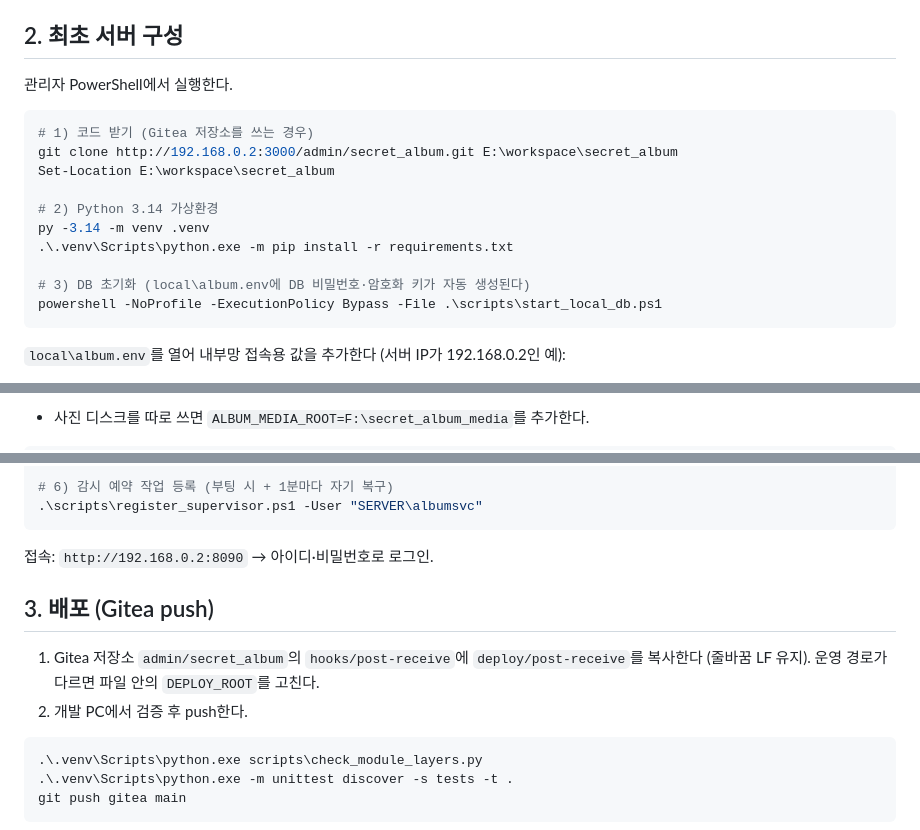
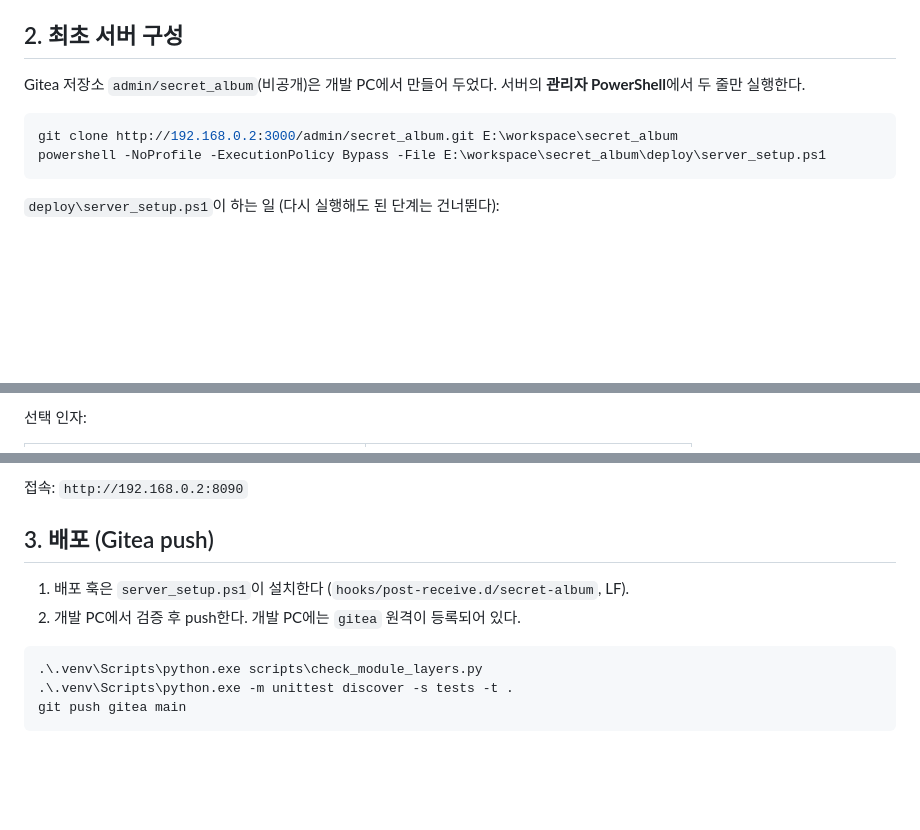
Before and after one commit to mohenz/secret_album, a Markdown page: docs/operations_guide.md, 3 parts joined by grey strips. Drawn GitHub-style; blank space fills up the shorter version.

Commit message:
Document one-time server setup in the operations guide
Co-Authored-By: Claude Opus 5.5 <noreply@anthropic.com>

````diff
--- a/docs/operations_guide.md
+++ b/docs/operations_guide.md
@@ -18,20 +18,12 @@
 
 ## 2. 최초 서버 구성
 
-관리자 PowerShell에서 실행한다.
+Gitea 저장소 `admin/secret_album`(비공개)은 개발 PC에서 만들어 두었다. 서버의 **관리자 PowerShell**에서 두 줄만 실행한다.
 
 ```powershell
-# 1) 코드 받기 (Gitea 저장소를 쓰는 경우)
 git clone http://192.168.0.2:3000/admin/secret_album.git E:\workspace\secret_album
-Set-Location E:\workspace\secret_album
-
-# 2) Python 3.14 가상환경
-py -3.14 -m venv .venv
-.\.venv\Scripts\python.exe -m pip install -r requirements.txt
-
-# 3) DB 초기화 (local\album.env에 DB 비밀번호·암호화 키가 자동 생성된다)
-powershell -NoProfile -ExecutionPolicy Bypass -File .\scripts\start_local_db.ps1
+powershell -NoProfile -ExecutionPolicy Bypass -File E:\workspace\secret_album\deploy\server_setup.ps1
 ```
 
-`local\album.env`를 열어 내부망 접속용 값을 추가한다 (서버 IP가 192.168.0.2인 예):
+`deploy\server_setup.ps1`이 하는 일 (다시 실행해도 된 단계는 건너뛴다):
 
@@ -43,3 +36,3 @@ ALBUM_WEB_ORIGINS=http://192.168.0.2:8090,http://localhost:8090,http://127.0.0.1
 
-- 사진 디스크를 따로 쓰면 `ALBUM_MEDIA_ROOT=F:\secret_album_media`를 추가한다.
+선택 인자:
 
@@ -52,14 +49,10 @@ ALBUM_WEB_ORIGINS=http://192.168.0.2:8090,http://localhost:8090,http://127.0.0.1
 
-# 6) 감시 예약 작업 등록 (부팅 시 + 1분마다 자기 복구)
-.\scripts\register_supervisor.ps1 -User "SERVER\albumsvc"
-```
-
-접속: `http://192.168.0.2:8090` → 아이디·비밀번호로 로그인.
+접속: `http://192.168.0.2:8090`
 
 ## 3. 배포 (Gitea push)
 
-1. Gitea 저장소 `admin/secret_album`의 `hooks/post-receive`에 `deploy/post-receive`를 복사한다 (줄바꿈 LF 유지). 운영 경로가 다르면 파일 안의 `DEPLOY_ROOT`를 고친다.
-2. 개발 PC에서 검증 후 push한다.
+1. 배포 훅은 `server_setup.ps1`이 설치한다 (`hooks/post-receive.d/secret-album`, LF).
+2. 개발 PC에서 검증 후 push한다. 개발 PC에는 `gitea` 원격이 등록되어 있다.
 
 ```powershell
 .\.venv\Scripts\python.exe scripts\check_module_layers.py
````
Also changed, not shown: other parts of docs/operations_guide.md (+15 -10 lines).
